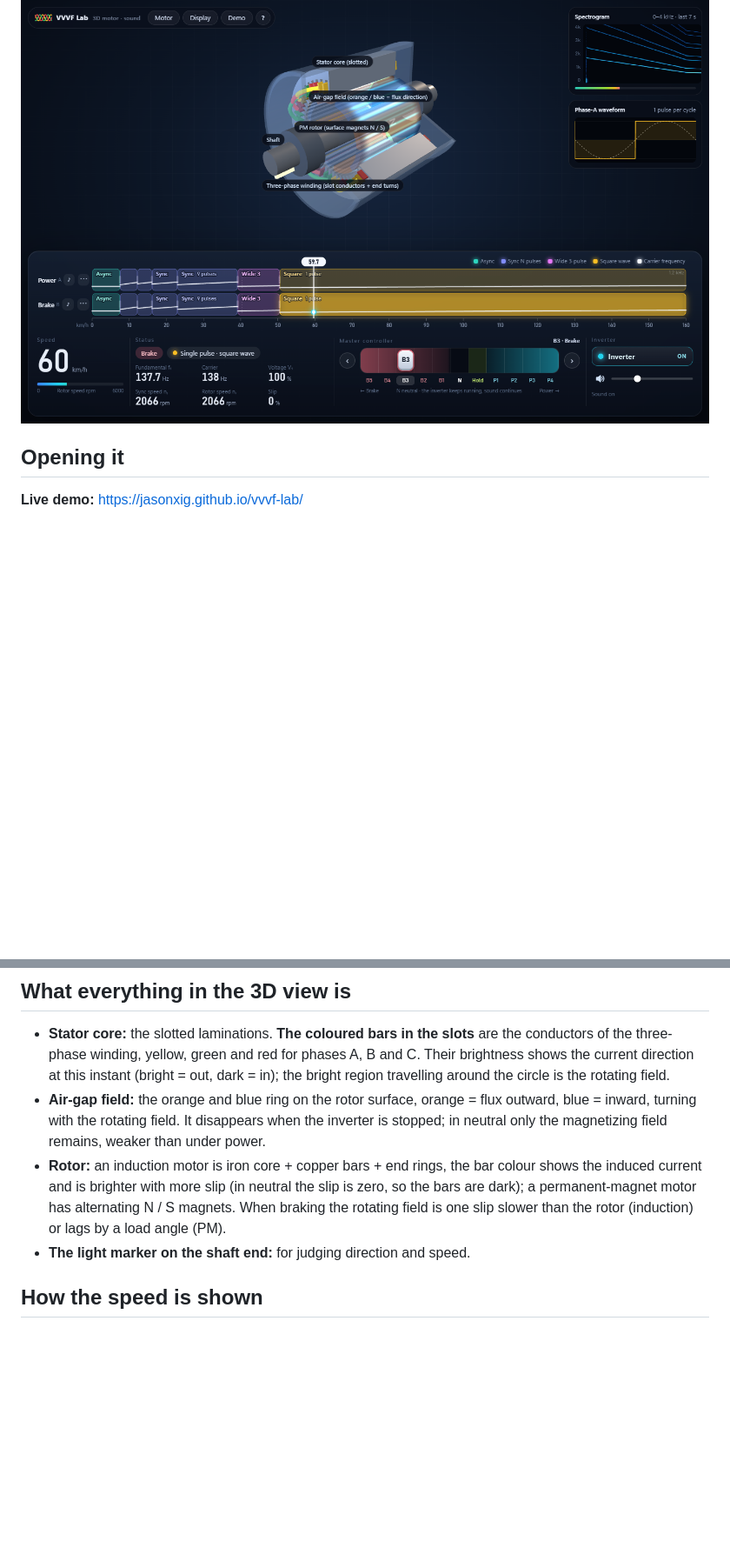
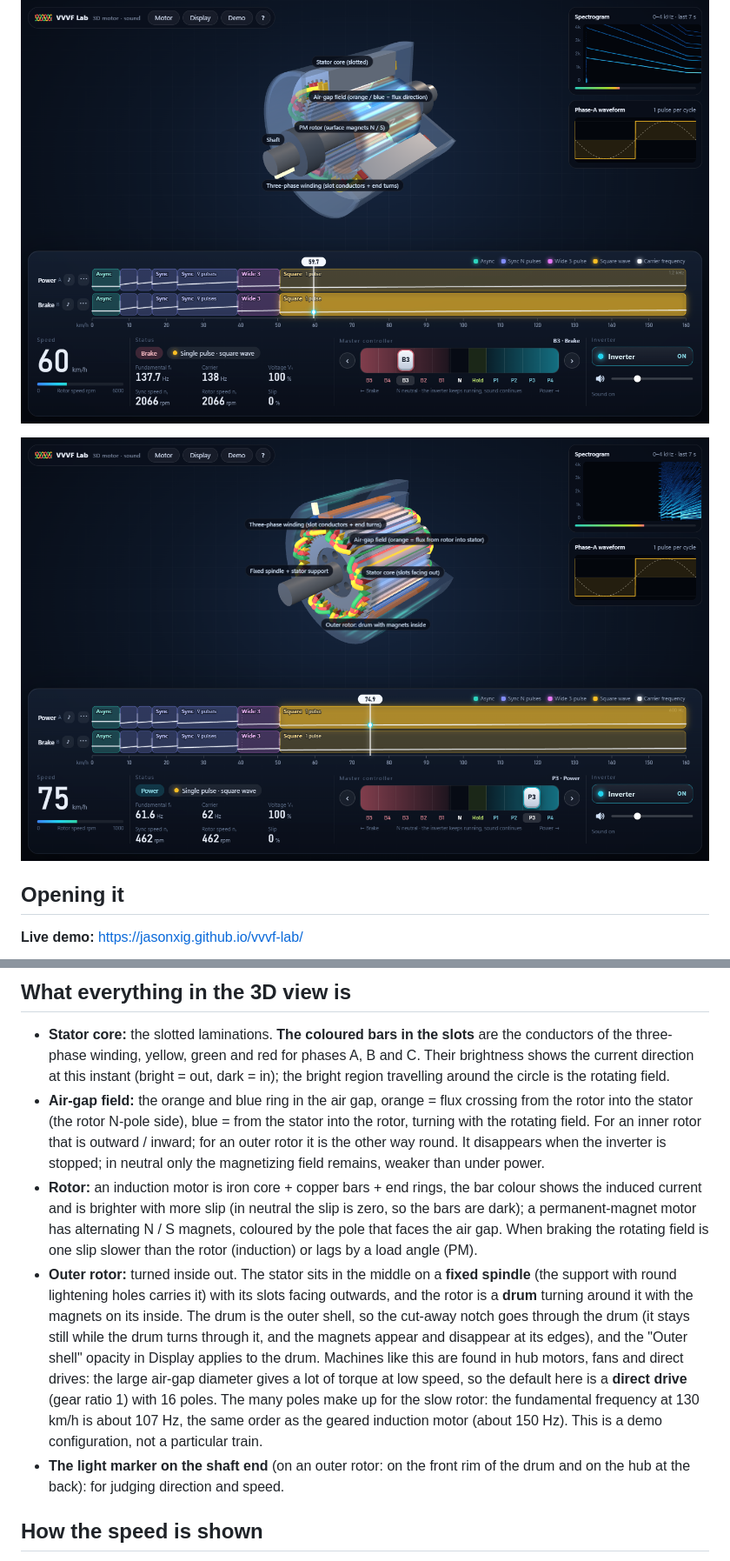
Before and after one commit to JasonXig/vvvf-lab, a Markdown page: web/README.md, 2 parts joined by grey strips. Shown at 87% size. Drawn GitHub-style; pictures changed too: docs/web_desk_outer_rotor.png (added); blank space fills up the shorter version.

```diff
--- a/web/README.md
+++ b/web/README.md
@@ -7,6 +7,8 @@ Push the master controller and the train speeds up, the rotor in the 3D motor sp
 ![Click a segment on the ruler: change the modulation kind, carrier frequency and pulse count, then press "Listen"](../docs/web_ruler_editor.png)
 
 ![Surface-mounted PM synchronous motor, brake notch B3: you can see at a glance which segment of the brake table the current speed falls in](../docs/web_desk_pmsm_brake.png)
+
+![Outer-rotor PM motor (direct drive), GTO-type table at 75 km/h: the stator with its slots facing out sits on a fixed spindle, and the magnet drum turns around it](../docs/web_desk_outer_rotor.png)
 
 ## Opening it
 
@@ -153,9 +155,10 @@ mode table ─→ operating point (modulation kind, fundamental f1, modulation i
 ## What everything in the 3D view is
 
 - **Stator core:** the slotted laminations. **The coloured bars in the slots** are the conductors of the three-phase winding, yellow, green and red for phases A, B and C. Their brightness shows the current direction at this instant (bright = out, dark = in); the bright region travelling around the circle is the rotating field.
-- **Air-gap field:** the orange and blue ring on the rotor surface, orange = flux outward, blue = inward, turning with the rotating field. It disappears when the inverter is stopped; in neutral only the magnetizing field remains, weaker than under power.
-- **Rotor:** an induction motor is iron core + copper bars + end rings, the bar colour shows the induced current and is brighter with more slip (in neutral the slip is zero, so the bars are dark); a permanent-magnet motor has alternating N / S magnets. When braking the rotating field is one slip slower than the rotor (induction) or lags by a load angle (PM).
-- **The light marker on the shaft end:** for judging direction and speed.
+- **Air-gap field:** the orange and blue ring in the air gap, orange = flux crossing from the rotor into the stator (the rotor N-pole side), blue = from the stator into the rotor, turning with the rotating field. For an inner rotor that is outward / inward; for an outer rotor it is the other way round. It disappears when the inverter is stopped; in neutral only the magnetizing field remains, weaker than under power.
+- **Rotor:** an induction motor is iron core + copper bars + end rings, the bar colour shows the induced current and is brighter with more slip (in neutral the slip is zero, so the bars are dark); a permanent-magnet motor has alternating N / S magnets, coloured by the pole that faces the air gap. When braking the rotating field is one slip slower than the rotor (induction) or lags by a load angle (PM).
+- **Outer rotor:** turned inside out. The stator sits in the middle on a **fixed spindle** (the support with round lightening holes carries it) with its slots facing outwards, and the rotor is a **drum** turning around it with the magnets on its inside. The drum is the outer shell, so the cut-away notch goes through the drum (it stays still while the drum turns through it, and the magnets appear and disappear at its edges), and the "Outer shell" opacity in Display applies to the drum. Machines like this are found in hub motors, fans and direct drives: the large air-gap diameter gives a lot of torque at low speed, so the default here is a **direct drive** (gear ratio 1) with 16 poles. The many poles make up for the slow rotor: the fundamental frequency at 130 km/h is about 107 Hz, the same order as the geared induction motor (about 150 Hz). This is a demo configuration, not a particular train.
+- **The light marker on the shaft end** (on an outer rotor: on the front rim of the drum and on the hub at the back): for judging direction and speed.
 
 ## How the speed is shown
 
```
Also changed, not shown: other parts of web/README.md (+34 -6 lines), README.md (+2 -2 lines), 7 other files.
